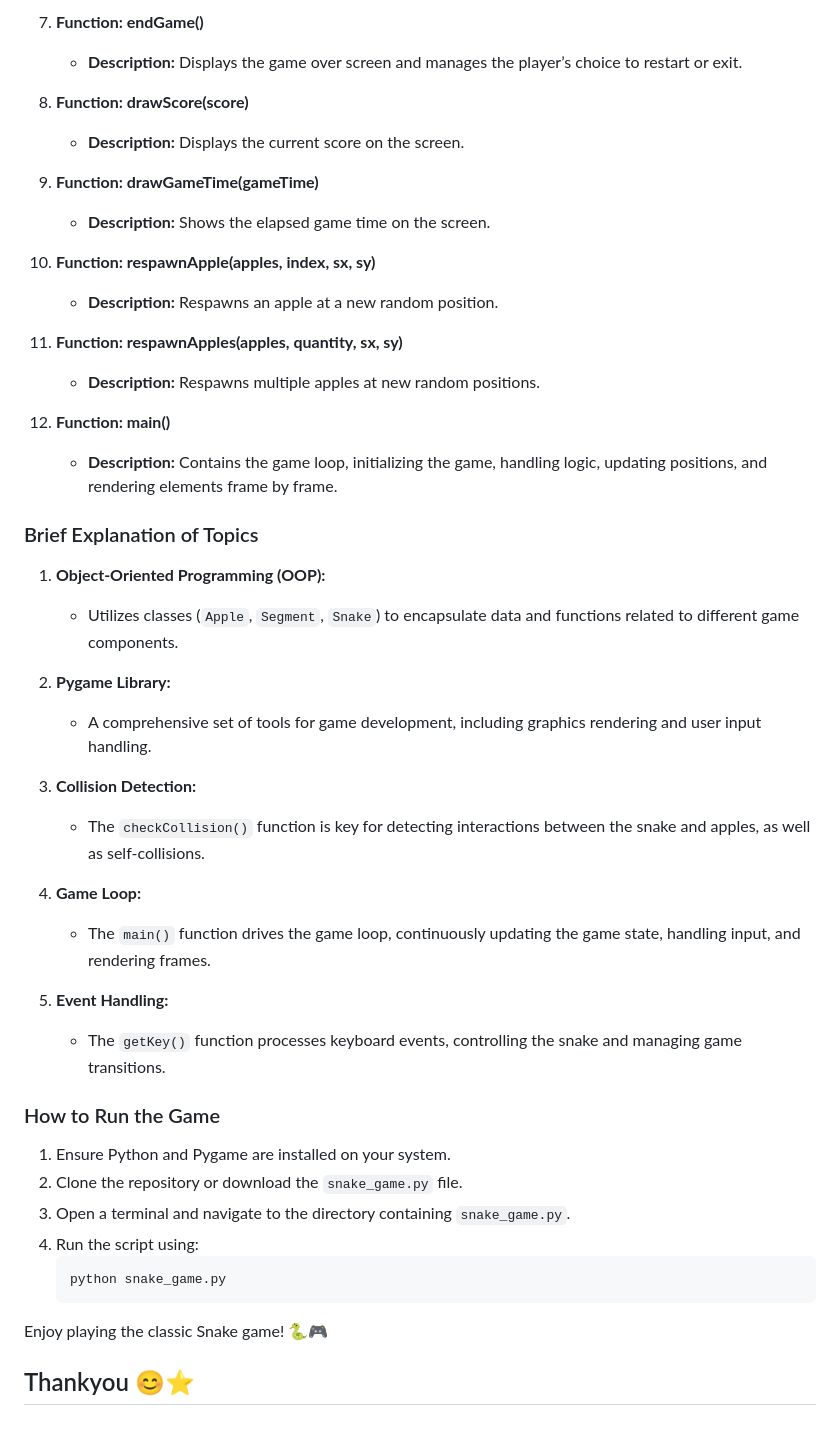
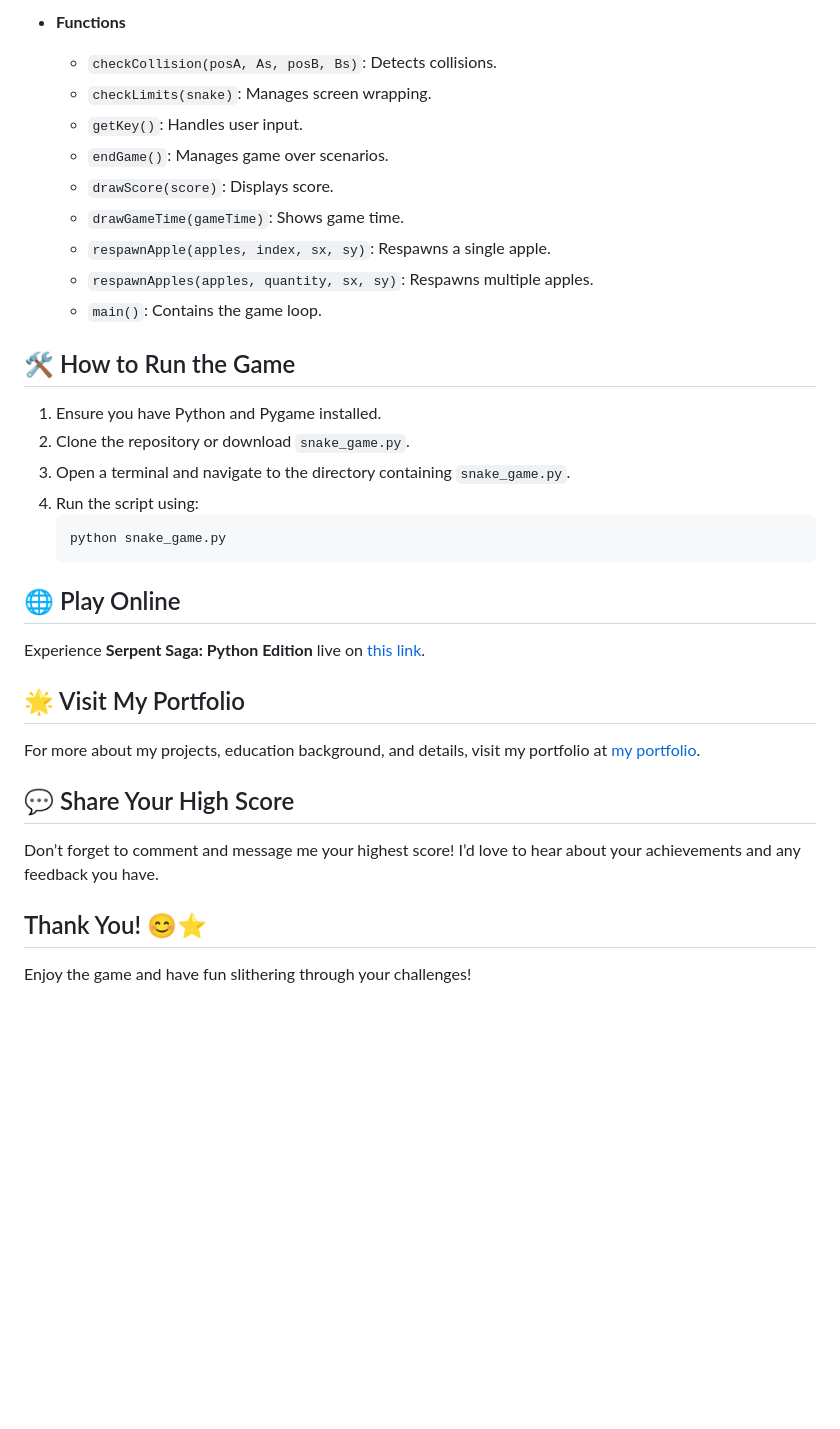
Before and after one commit to AyushKatiyar13/Serpent-Saga-Python-Edition, a Markdown page: README.md, the part around the change printed below. Drawn GitHub-style; blank space fills up the shorter version.

````diff
--- a/README.md
+++ b/README.md
@@ -57,49 +53,37 @@ Upon running the code, you'll experience a fully functional Snake game. The play
 
-7. **Function: endGame()**
-   - **Description:** Displays the game over screen and manages the player’s choice to restart or exit.
+- **Functions**
+  - `checkCollision(posA, As, posB, Bs)`: Detects collisions.
+  - `checkLimits(snake)`: Manages screen wrapping.
+  - `getKey()`: Handles user input.
+  - `endGame()`: Manages game over scenarios.
+  - `drawScore(score)`: Displays score.
+  - `drawGameTime(gameTime)`: Shows game time.
+  - `respawnApple(apples, index, sx, sy)`: Respawns a single apple.
+  - `respawnApples(apples, quantity, sx, sy)`: Respawns multiple apples.
+  - `main()`: Contains the game loop.
 
-8. **Function: drawScore(score)**
-   - **Description:** Displays the current score on the screen.
+## 🛠️ How to Run the Game
 
-9. **Function: drawGameTime(gameTime)**
-   - **Description:** Shows the elapsed game time on the screen.
-
-10. **Function: respawnApple(apples, index, sx, sy)**
-    - **Description:** Respawns an apple at a new random position.
-
-11. **Function: respawnApples(apples, quantity, sx, sy)**
-    - **Description:** Respawns multiple apples at new random positions.
-
-12. **Function: main()**
-    - **Description:** Contains the game loop, initializing the game, handling logic, updating positions, and rendering elements frame by frame.
-
-### Brief Explanation of Topics
-
-1. **Object-Oriented Programming (OOP):**
-   - Utilizes classes (`Apple`, `Segment`, `Snake`) to encapsulate data and functions related to different game components.
-
-2. **Pygame Library:**
-   - A comprehensive set of tools for game development, including graphics rendering and user input handling.
-
-3. **Collision Detection:**
-   - The `checkCollision()` function is key for detecting interactions between the snake and apples, as well as self-collisions.
-
-4. **Game Loop:**
-   - The `main()` function drives the game loop, continuously updating the game state, handling input, and rendering frames.
-
-5. **Event Handling:**
-   - The `getKey()` function processes keyboard events, controlling the snake and managing game transitions.
-
-### How to Run the Game
-
-1. Ensure Python and Pygame are installed on your system.
-2. Clone the repository or download the `snake_game.py` file.
+1. Ensure you have Python and Pygame installed.
+2. Clone the repository or download `snake_game.py`.
 3. Open a terminal and navigate to the directory containing `snake_game.py`.
 4. Run the script using:
    ```bash
    python snake_game.py
    ```
 
-Enjoy playing the classic Snake game! 🐍🎮
+## 🌐 Play Online
 
-## Thankyou 😊⭐
+Experience **Serpent Saga: Python Edition** live on [this link](https://snake-game-using-python.onrender.com).
+
+## 🌟 Visit My Portfolio
+
+For more about my projects, education background, and details, visit my portfolio at [my portfolio](https://new-portfolio-lfys.onrender.com).
+
+## 💬 Share Your High Score
+
+Don’t forget to comment and message me your highest score! I’d love to hear about your achievements and any feedback you have.
+
+## Thank You! 😊⭐
+
+Enjoy the game and have fun slithering through your challenges!
````
Also changed, not shown: other parts of README.md (+37 -41 lines).
